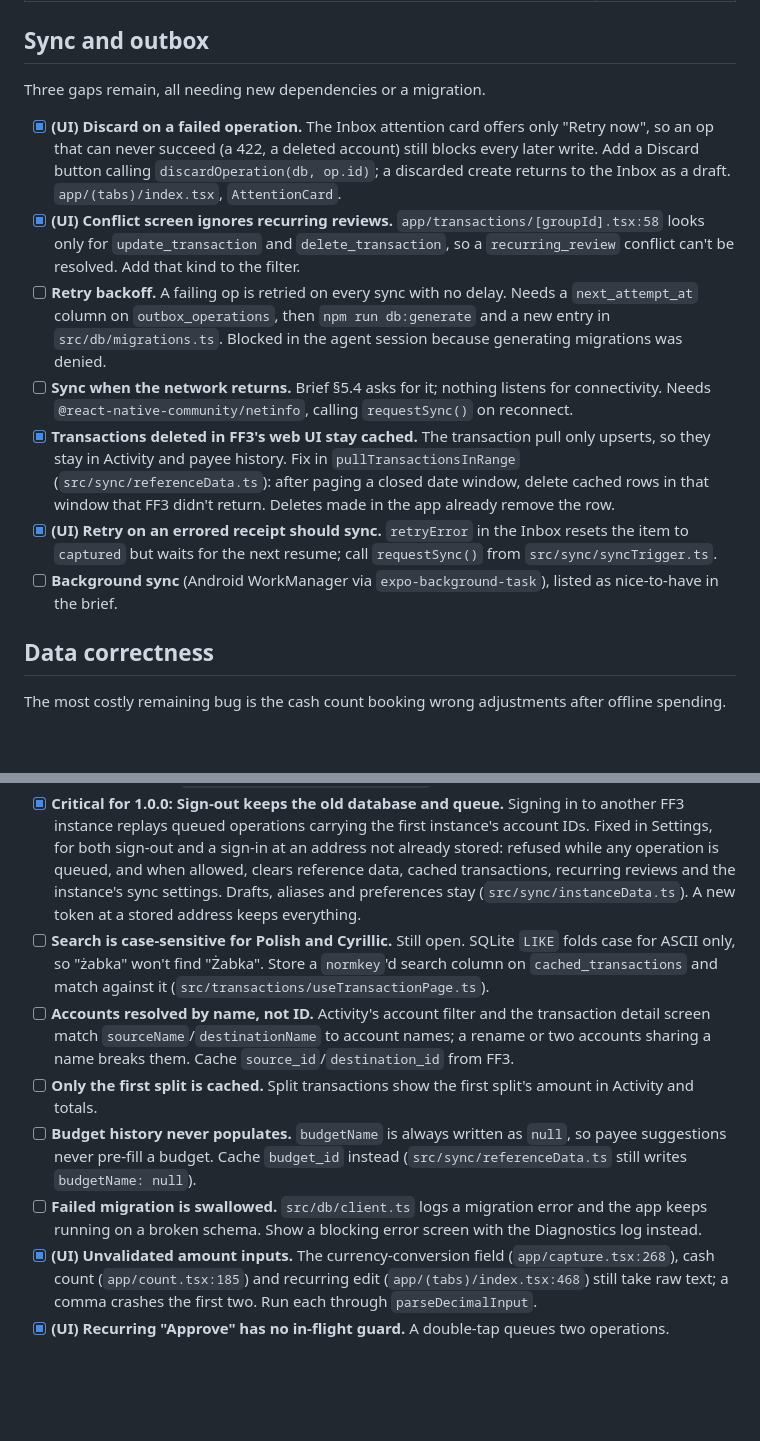
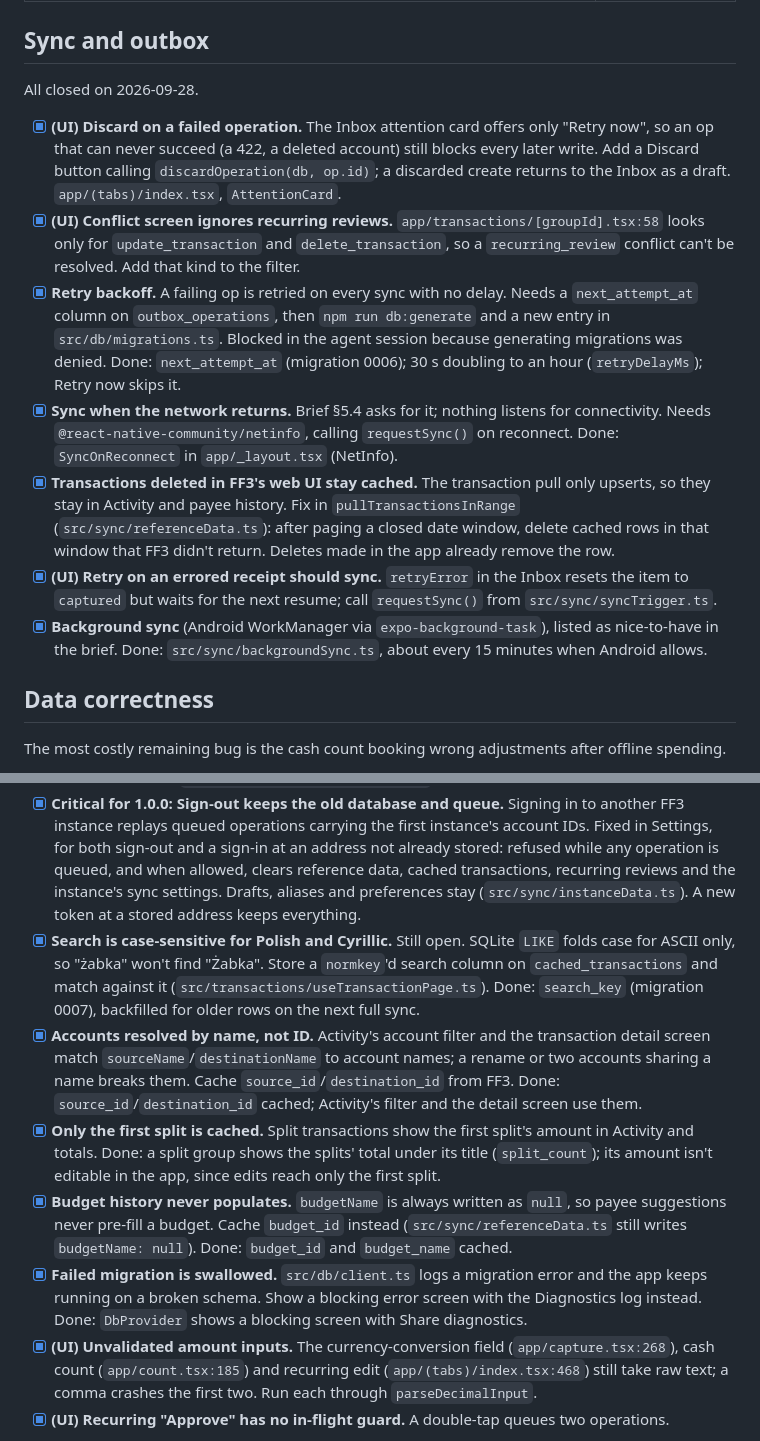
Before and after one commit to mkloouo/mmyway, a Markdown page: docs/review-open-items.md, 2 parts joined by grey strips. GitHub-like rendering; blank space fills up the shorter version.

```diff
--- a/docs/review-open-items.md
+++ b/docs/review-open-items.md
@@ -32,15 +34,15 @@ Already fixed, so not repeated below:
 
 ## Sync and outbox
 
-Three gaps remain, all needing new dependencies or a migration.
+All closed on 2026-09-28.
 
 - [x] **(UI) Discard on a failed operation.** The Inbox attention card offers only "Retry now", so an op that can never succeed (a 422, a deleted account) still blocks every later write. Add a Discard button calling `discardOperation(db, op.id)`; a discarded create returns to the Inbox as a draft. `app/(tabs)/index.tsx`, `AttentionCard`.
 - [x] **(UI) Conflict screen ignores recurring reviews.** `app/transactions/[groupId].tsx:58` looks only for `update_transaction` and `delete_transaction`, so a `recurring_review` conflict can't be resolved. Add that kind to the filter.
-- [ ] **Retry backoff.** A failing op is retried on every sync with no delay. Needs a `next_attempt_at` column on `outbox_operations`, then `npm run db:generate` and a new entry in `src/db/migrations.ts`. Blocked in the agent session because generating migrations was denied.
-- [ ] **Sync when the network returns.** Brief §5.4 asks for it; nothing listens for connectivity. Needs `@react-native-community/netinfo`, calling `requestSync()` on reconnect.
+- [x] **Retry backoff.** A failing op is retried on every sync with no delay. Needs a `next_attempt_at` column on `outbox_operations`, then `npm run db:generate` and a new entry in `src/db/migrations.ts`. Blocked in the agent session because generating migrations was denied. Done: `next_attempt_at` (migration 0006); 30 s doubling to an hour (`retryDelayMs`); Retry now skips it.
+- [x] **Sync when the network returns.** Brief §5.4 asks for it; nothing listens for connectivity. Needs `@react-native-community/netinfo`, calling `requestSync()` on reconnect. Done: `SyncOnReconnect` in `app/_layout.tsx` (NetInfo).
 - [x] **Transactions deleted in FF3's web UI stay cached.** The transaction pull only upserts, so they stay in Activity and payee history. Fix in `pullTransactionsInRange` (`src/sync/referenceData.ts`): after paging a closed date window, delete cached rows in that window that FF3 didn't return. Deletes made in the app already remove the row.
 - [x] **(UI) Retry on an errored receipt should sync.** `retryError` in the Inbox resets the item to `captured` but waits for the next resume; call `requestSync()` from `src/sync/syncTrigger.ts`.
-- [ ] **Background sync** (Android WorkManager via `expo-background-task`), listed as nice-to-have in the brief.
+- [x] **Background sync** (Android WorkManager via `expo-background-task`), listed as nice-to-have in the brief. Done: `src/sync/backgroundSync.ts`, about every 15 minutes when Android allows.
 
 ## Data correctness
 
@@ -48,11 +50,11 @@ The most costly remaining bug is the cash count booking wrong adjustments after
 
 - [x] **Critical for 1.0.0: Cash count ignores queued operations.** `app/count.tsx` compares against the last-synced FF3 balance, so counting after offline cash spending shows false drift and books a wrong adjustment. The balances were also stale with an empty queue: the full pull runs before the replay and a push sync has none, so spending that had just reached FF3 was still missing from them. Fixed: runSync re-reads asset balances after a replay that lands something and keeps a `balances_stale` flag until it does (`pullAccountBalances`). The count shows a banner with Sync now and refuses to book while transaction writes are queued or the flag is set, and checks both again at Confirm (`src/reconcile/countReadiness.ts`).
 - [x] **Critical for 1.0.0: Sign-out keeps the old database and queue.** Signing in to another FF3 instance replays queued operations carrying the first instance's account IDs. Fixed in Settings, for both sign-out and a sign-in at an address not already stored: refused while any operation is queued, and when allowed, clears reference data, cached transactions, recurring reviews and the instance's sync settings. Drafts, aliases and preferences stay (`src/sync/instanceData.ts`). A new token at a stored address keeps everything.
-- [ ] **Search is case-sensitive for Polish and Cyrillic.** Still open. SQLite `LIKE` folds case for ASCII only, so "żabka" won't find "Żabka". Store a `normkey`'d search column on `cached_transactions` and match against it (`src/transactions/useTransactionPage.ts`).
-- [ ] **Accounts resolved by name, not ID.** Activity's account filter and the transaction detail screen match `sourceName`/`destinationName` to account names; a rename or two accounts sharing a name breaks them. Cache `source_id`/`destination_id` from FF3.
-- [ ] **Only the first split is cached.** Split transactions show the first split's amount in Activity and totals.
-- [ ] **Budget history never populates.** `budgetName` is always written as `null`, so payee suggestions never pre-fill a budget. Cache `budget_id` instead (`src/sync/referenceData.ts` still writes `budgetName: null`).
-- [ ] **Failed migration is swallowed.** `src/db/client.ts` logs a migration error and the app keeps running on a broken schema. Show a blocking error screen with the Diagnostics log instead.
+- [x] **Search is case-sensitive for Polish and Cyrillic.** Still open. SQLite `LIKE` folds case for ASCII only, so "żabka" won't find "Żabka". Store a `normkey`'d search column on `cached_transactions` and match against it (`src/transactions/useTransactionPage.ts`). Done: `search_key` (migration 0007), backfilled for older rows on the next full sync.
+- [x] **Accounts resolved by name, not ID.** Activity's account filter and the transaction detail screen match `sourceName`/`destinationName` to account names; a rename or two accounts sharing a name breaks them. Cache `source_id`/`destination_id` from FF3. Done: `source_id`/`destination_id` cached; Activity's filter and the detail screen use them.
+- [x] **Only the first split is cached.** Split transactions show the first split's amount in Activity and totals. Done: a split group shows the splits' total under its title (`split_count`); its amount isn't editable in the app, since edits reach only the first split.
+- [x] **Budget history never populates.** `budgetName` is always written as `null`, so payee suggestions never pre-fill a budget. Cache `budget_id` instead (`src/sync/referenceData.ts` still writes `budgetName: null`). Done: `budget_id` and `budget_name` cached.
+- [x] **Failed migration is swallowed.** `src/db/client.ts` logs a migration error and the app keeps running on a broken schema. Show a blocking error screen with the Diagnostics log instead. Done: `DbProvider` shows a blocking screen with Share diagnostics.
 - [x] **(UI) Unvalidated amount inputs.** The currency-conversion field (`app/capture.tsx:268`), cash count (`app/count.tsx:185`) and recurring edit (`app/(tabs)/index.tsx:468`) still take raw text; a comma crashes the first two. Run each through `parseDecimalInput`.
 - [x] **(UI) Recurring "Approve" has no in-flight guard.** A double-tap queues two operations.
 
```
Also changed, not shown: other parts of docs/review-open-items.md (+29 -24 lines), AGENTS.md (+10 -2 lines), CHANGELOG.md (+34 -0 lines).
